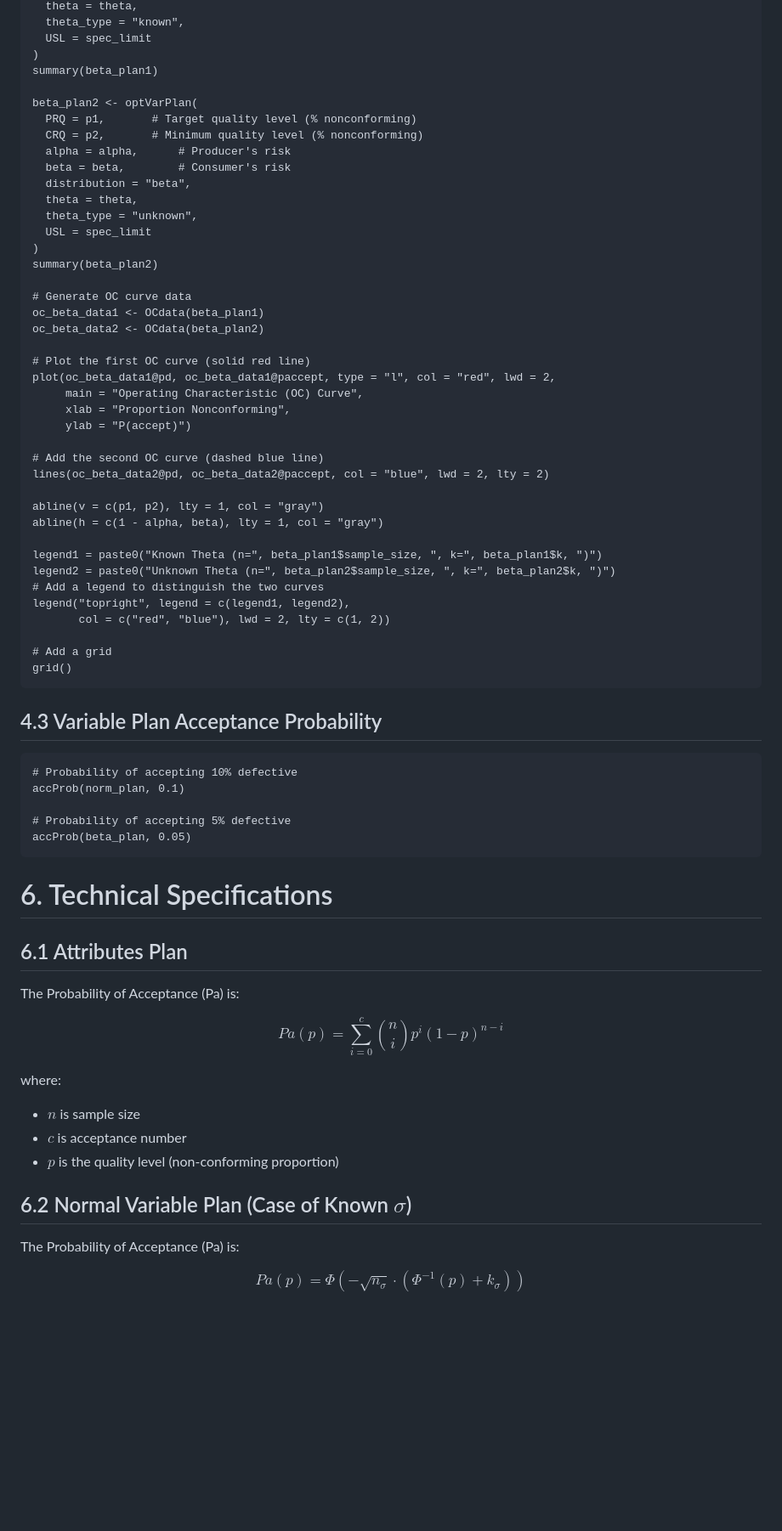
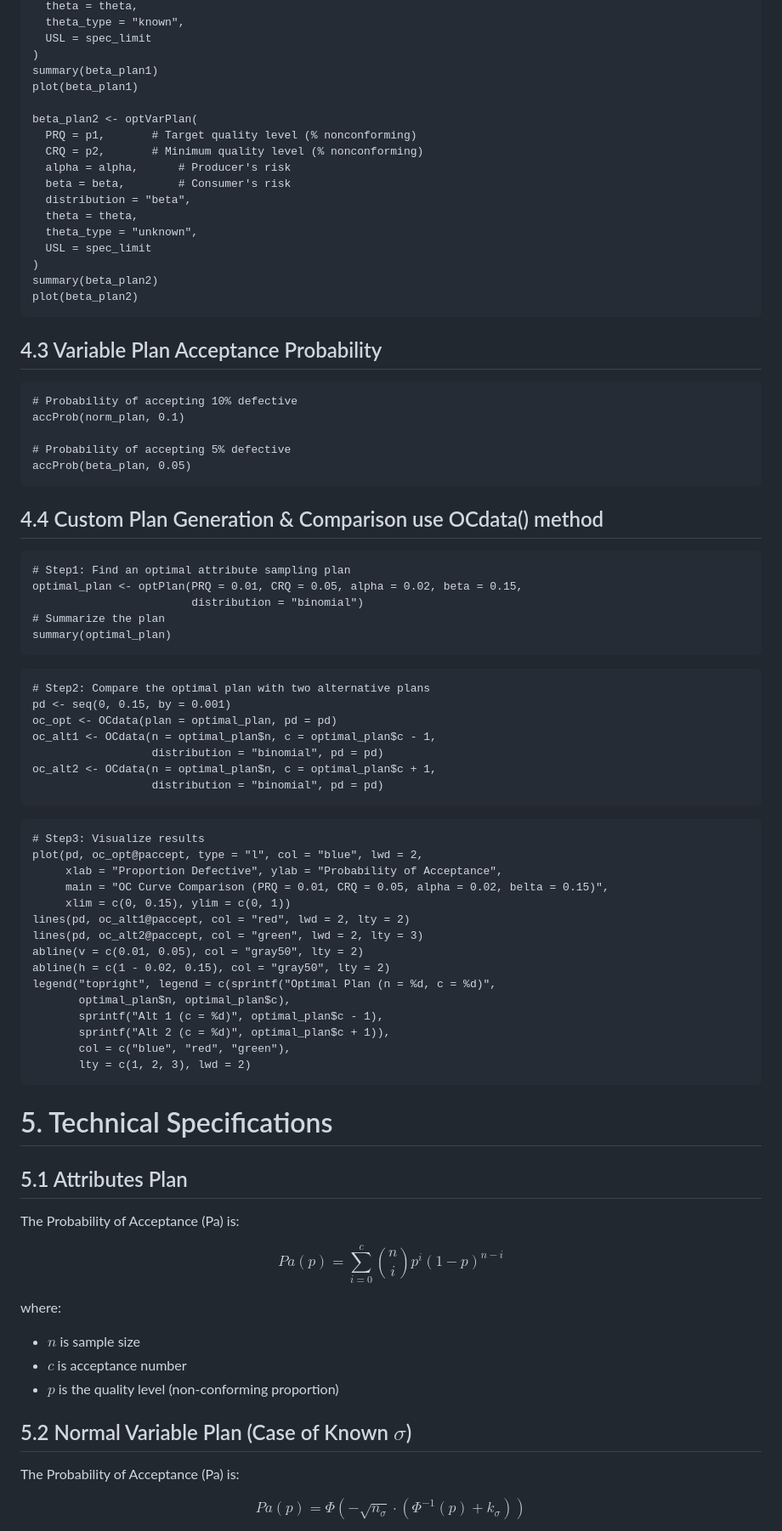
Before and after one commit to vietha/AccSamplingDesign, a Markdown page: README.md, the part around the change printed below. Shown: that part at 85% size. Rendered like a GitHub page; blank space fills up the shorter version.

````diff
--- a/README.md
+++ b/README.md
@@ -189,6 +149,7 @@ beta_plan1 <- optVarPlan(
   USL = spec_limit
 )
 summary(beta_plan1)
+plot(beta_plan1)
 
 beta_plan2 <- optVarPlan(
   PRQ = p1,       # Target quality level (% nonconforming)
@@ -201,31 +162,7 @@ beta_plan2 <- optVarPlan(
   USL = spec_limit
 )
 summary(beta_plan2)
-
-# Generate OC curve data
-oc_beta_data1 <- OCdata(beta_plan1)
-oc_beta_data2 <- OCdata(beta_plan2)
-
-# Plot the first OC curve (solid red line)
-plot(oc_beta_data1@pd, oc_beta_data1@paccept, type = "l", col = "red", lwd = 2,
-     main = "Operating Characteristic (OC) Curve",
-     xlab = "Proportion Nonconforming",
-     ylab = "P(accept)")
-
-# Add the second OC curve (dashed blue line)
-lines(oc_beta_data2@pd, oc_beta_data2@paccept, col = "blue", lwd = 2, lty = 2)
-
-abline(v = c(p1, p2), lty = 1, col = "gray")
-abline(h = c(1 - alpha, beta), lty = 1, col = "gray")
-
-legend1 = paste0("Known Theta (n=", beta_plan1$sample_size, ", k=", beta_plan1$k, ")")
-legend2 = paste0("Unknown Theta (n=", beta_plan2$sample_size, ", k=", beta_plan2$k, ")")
-# Add a legend to distinguish the two curves
-legend("topright", legend = c(legend1, legend2),
-       col = c("red", "blue"), lwd = 2, lty = c(1, 2))
-
-# Add a grid
-grid()
+plot(beta_plan2)
 ```
 
 ## 4.3 Variable Plan Acceptance Probability
@@ -237,9 +174,46 @@ accProb(norm_plan, 0.1)
 accProb(beta_plan, 0.05)
 ```
 
-# 6. Technical Specifications
+## 4.4 Custom Plan Generation & Comparison use OCdata() method
+```{r}
+# Step1: Find an optimal attribute sampling plan
+optimal_plan <- optPlan(PRQ = 0.01, CRQ = 0.05, alpha = 0.02, beta = 0.15,
+                        distribution = "binomial")
+# Summarize the plan
+summary(optimal_plan)
+```
 
-## 6.1 Attributes Plan
+```{r}
+# Step2: Compare the optimal plan with two alternative plans
+pd <- seq(0, 0.15, by = 0.001)
+oc_opt <- OCdata(plan = optimal_plan, pd = pd)
+oc_alt1 <- OCdata(n = optimal_plan$n, c = optimal_plan$c - 1,
+                  distribution = "binomial", pd = pd)
+oc_alt2 <- OCdata(n = optimal_plan$n, c = optimal_plan$c + 1,
+                  distribution = "binomial", pd = pd)
+```
+
+```{r}
+# Step3: Visualize results
+plot(pd, oc_opt@paccept, type = "l", col = "blue", lwd = 2,
+     xlab = "Proportion Defective", ylab = "Probability of Acceptance",
+     main = "OC Curve Comparison (PRQ = 0.01, CRQ = 0.05, alpha = 0.02, belta = 0.15)",
+     xlim = c(0, 0.15), ylim = c(0, 1))
+lines(pd, oc_alt1@paccept, col = "red", lwd = 2, lty = 2)
+lines(pd, oc_alt2@paccept, col = "green", lwd = 2, lty = 3)
+abline(v = c(0.01, 0.05), col = "gray50", lty = 2)
+abline(h = c(1 - 0.02, 0.15), col = "gray50", lty = 2)
+legend("topright", legend = c(sprintf("Optimal Plan (n = %d, c = %d)",
+       optimal_plan$n, optimal_plan$c),
+       sprintf("Alt 1 (c = %d)", optimal_plan$c - 1),
+       sprintf("Alt 2 (c = %d)", optimal_plan$c + 1)),
+       col = c("blue", "red", "green"),
+       lty = c(1, 2, 3), lwd = 2)
+```
+
+# 5. Technical Specifications
+
+## 5.1 Attributes Plan
 The Probability of Acceptance (Pa) is:
 
 $$
@@ -251,7 +225,7 @@ where:
 - $c$ is acceptance number
 - $p$ is the quality level (non-conforming proportion)
 
-## 6.2 Normal Variable Plan (Case of Known $\sigma$)
+## 5.2 Normal Variable Plan (Case of Known $\sigma$)
 
 The Probability of Acceptance (Pa) is:
 
````
Also changed, not shown: other parts of README.md (+5 -45 lines).
